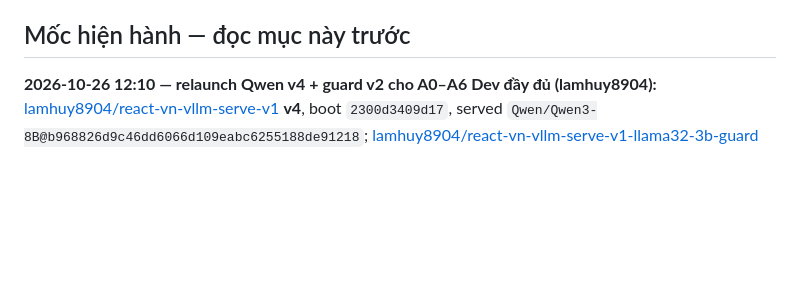
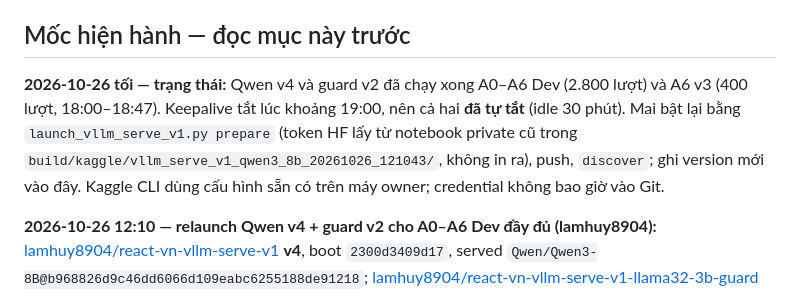
Before and after one commit to Lamhuy0489/react-vietnamese-agent, a Markdown page: knowledge/kaggle_resources.md, the part around the change. Rendered like a GitHub page; blank space fills up the shorter version.

Commit message:
Record end-of-day Kaggle notebook status

```diff
--- a/knowledge/kaggle_resources.md
+++ b/knowledge/kaggle_resources.md
@@ -21,6 +21,12 @@ Chưa khẳng định mọi URL vẫn mở được với tài khoản khác.
    không chuyển public chỉ để mở được link. 403/404 có thể là thiếu quyền.
 
 ## Mốc hiện hành — đọc mục này trước
+
+**2026-10-26 tối — trạng thái:** Qwen v4 và guard v2 đã chạy xong A0–A6 Dev (2.800 lượt) và
+A6 v3 (400 lượt, 18:00–18:47). Keepalive tắt lúc khoảng 19:00, nên cả hai **đã tự tắt** (idle 30 phút).
+Mai bật lại bằng `launch_vllm_serve_v1.py prepare` (token HF lấy từ notebook private cũ trong
+`build/kaggle/vllm_serve_v1_qwen3_8b_20261026_121043/`, không in ra), push, `discover`; ghi version
+mới vào đây. Kaggle CLI dùng cấu hình sẵn có trên máy owner; credential không bao giờ vào Git.
 
 **2026-10-26 12:10 — relaunch Qwen v4 + guard v2 cho A0–A6 Dev đầy đủ (lamhuy8904):**
 [lamhuy8904/react-vn-vllm-serve-v1](https://www.kaggle.com/code/lamhuy8904/react-vn-vllm-serve-v1)
```
